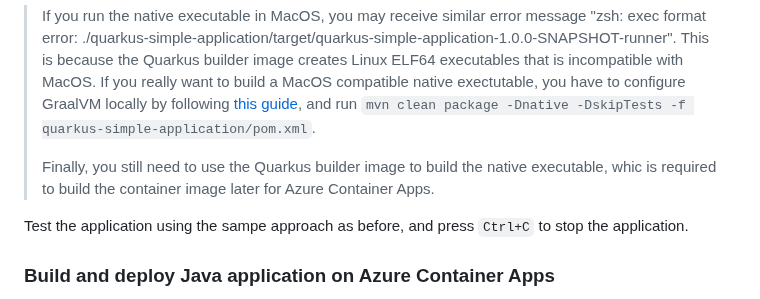
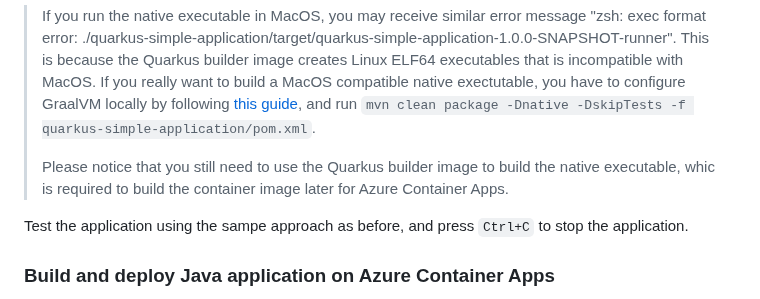
Before and after one commit to microsoft/java-on-aca-with-ai, a Markdown page: quarkus-micronaut/01-build-a-simple-java-application/README.md, the part around the change. GitHub-like rendering.

```diff
--- a/quarkus-micronaut/01-build-a-simple-java-application/README.md
+++ b/quarkus-micronaut/01-build-a-simple-java-application/README.md
@@ -79,7 +79,7 @@ mvn clean package -Dnative -DskipTests -Dquarkus.native.container-build -Dquarku
 
 > If you run the native executable in MacOS, you may receive similar error message "zsh: exec format error: ./quarkus-simple-application/target/quarkus-simple-application-1.0.0-SNAPSHOT-runner". This is because the Quarkus builder image creates Linux ELF64 executables that is incompatible with MacOS. If you really want to build a MacOS compatible native exectutable, you have to configure GraalVM locally by following [this guide](https://quarkus.io/guides/building-native-image#configuring-graalvm), and run `mvn clean package -Dnative -DskipTests -f quarkus-simple-application/pom.xml`.
 >
-> Finally, you still need to use the Quarkus builder image to build the native executable, whic is required to build the container image later for Azure Container Apps.
+> Please notice that you still need to use the Quarkus builder image to build the native executable, whic is required to build the container image later for Azure Container Apps.
 
 Test the application using the sampe approach as before, and press `Ctrl+C` to stop the application.
 
```
